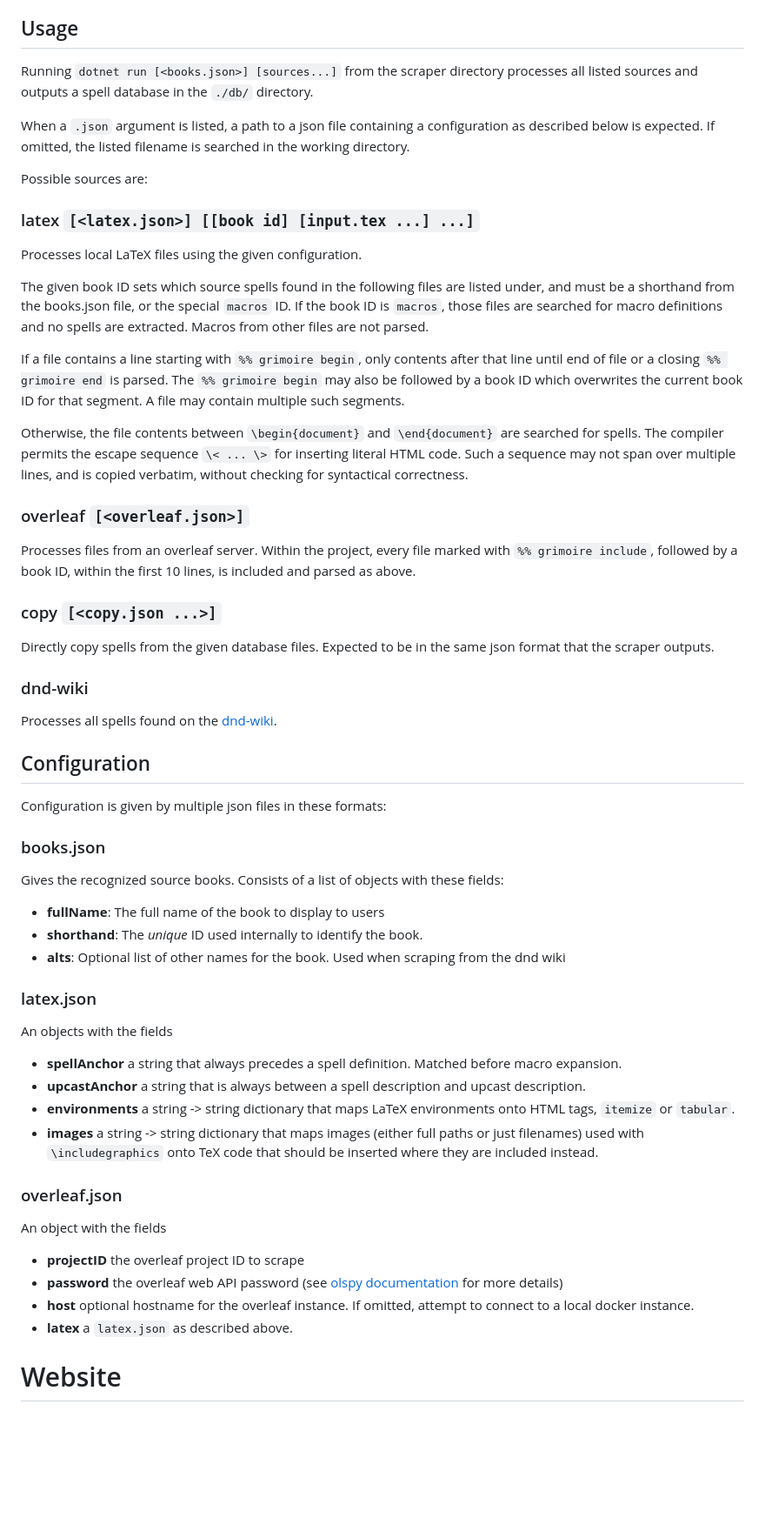
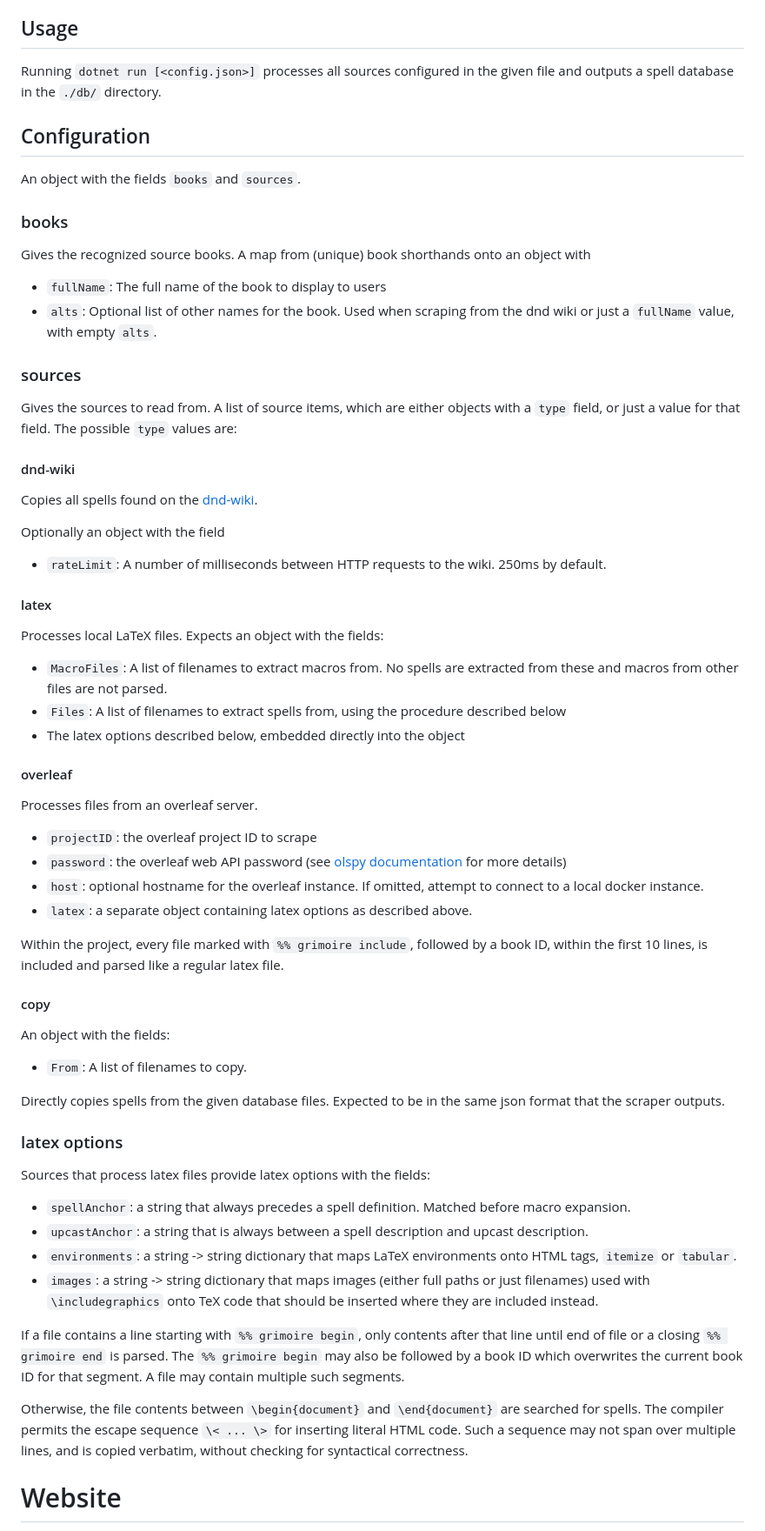
Before and after one commit to loglob/grimoire, a Markdown page: README.md, the part around the change. Shown at 87% size. Rendered like a GitHub page; blank space fills up the shorter version.

Commit message:
Document new config format

```diff
--- a/README.md
+++ b/README.md
@@ -11,18 +11,61 @@ The supported sources are:
 - An overleaf instance
 
 ## Usage
-Running `dotnet run [<books.json>] [sources...]` from the scraper directory processes all listed sources and outputs a spell database in the `./db/` directory.
+Running `dotnet run [<config.json>]` processes all sources configured in the given file and outputs a spell database in the `./db/` directory.
 
-When a `.json` argument is listed, a path to a json file containing a configuration as described below is expected.
-If omitted, the listed filename is searched in the working directory.
+## Configuration
+An object with the fields `books` and `sources`.
 
-Possible sources are:
-### latex `[<latex.json>] [[book id] [input.tex ...] ...]`
-Processes local LaTeX files using the given configuration.
+### books
+Gives the recognized source books. A map from (unique) book shorthands onto an object with
+- `fullName`: The full name of the book to display to users
+- `alts`: Optional list of other names for the book. Used when scraping from the dnd wiki
+or just a `fullName` value, with empty `alts`.
 
-The given book ID sets which source spells found in the following files are listed under, and must be a shorthand from the books.json file, or the special `macros` ID.
-If the book ID is `macros`, those files are searched for macro definitions and no spells are extracted.
-Macros from other files are not parsed.
+### sources
+Gives the sources to read from.
+A list of source items, which are either objects with a `type` field, or just a value for that field.
+The possible `type` values are:
+
+#### dnd-wiki
+Copies all spells found on the [dnd-wiki](http://http://dnd5e.wikidot.com/).
+
+Optionally an object with the field
+- `rateLimit`: A number of milliseconds between HTTP requests to the wiki. 250ms by default.
+
+#### latex
+Processes local LaTeX files.
+Expects an object with the fields:
+- `MacroFiles`: A list of filenames to extract macros from.
+	No spells are extracted from these and macros from other files are not parsed.
+- `Files`: A list of filenames to extract spells from, using the procedure described below
+- The latex options described below, embedded directly into the object
+
+#### overleaf
+Processes files from an overleaf server.
+
+- `projectID`: the overleaf project ID to scrape
+- `password`: the overleaf web API password (see [olspy documentation](https://github.com/loglob/olspy) for more details)
+- `host`: optional hostname for the overleaf instance.
+	If omitted, attempt to connect to a local docker instance.
+- `latex`: a separate object containing latex options as described above.
+
+Within the project, every file marked with `%% grimoire include`, followed by a book ID, within the first 10 lines, is included and parsed like a regular latex file.
+
+#### copy
+An object with the fields:
+- `From`: A list of filenames to copy.
+
+Directly copies spells from the given database files.
+Expected to be in the same json format that the scraper outputs.
+
+
+### latex options
+Sources that process latex files provide latex options with the fields:
+- `spellAnchor`: a string that always precedes a spell definition. Matched before macro expansion.
+- `upcastAnchor`: a string that is always between a spell description and upcast description.
+- `environments`: a string -> string dictionary that maps LaTeX environments onto HTML tags, `itemize` or `tabular`.
+- `images`: a string -> string dictionary that maps images (either full paths or just filenames) used with `\includegraphics` onto TeX code that should be inserted where they are included instead.
 
 If a file contains a line starting with `%% grimoire begin`, only contents after that line until end of file or a closing `%% grimoire end` is parsed.
 The `%% grimoire begin` may also be followed by a book ID which overwrites the current book ID for that segment.
@@ -32,40 +75,6 @@ Otherwise, the file contents between `\begin{document}` and `\end{document}` are
 The compiler permits the escape sequence `\< ... \>` for inserting literal HTML code.
 Such a sequence may not span over multiple lines, and is copied verbatim, without checking for syntactical correctness.
 
-### overleaf `[<overleaf.json>]`
-Processes files from an overleaf server.
-Within the project, every file marked with `%% grimoire include`, followed by a book ID, within the first 10 lines, is included and parsed as above.
-
-### copy `[<copy.json ...>]`
-Directly copy spells from the given database files.
-Expected to be in the same json format that the scraper outputs.
-
-### dnd-wiki
-Processes all spells found on the [dnd-wiki](http://http://dnd5e.wikidot.com/).
-
-## Configuration
-Configuration is given by multiple json files in these formats:
-
-### books.json
-Gives the recognized source books. Consists of a list of objects with these fields:
-- **fullName**: The full name of the book to display to users
-- **shorthand**: The *unique* ID used internally to identify the book.
-- **alts**: Optional list of other names for the book. Used when scraping from the dnd wiki
-
-### latex.json
-An objects with the fields
-- **spellAnchor** a string that always precedes a spell definition. Matched before macro expansion.
-- **upcastAnchor** a string that is always between a spell description and upcast description.
-- **environments** a string -> string dictionary that maps LaTeX environments onto HTML tags, `itemize` or `tabular`.
-- **images** a string -> string dictionary that maps images (either full paths or just filenames) used with `\includegraphics` onto TeX code that should be inserted where they are included instead.
-
-### overleaf.json
-An object with the fields
-- **projectID** the overleaf project ID to scrape
-- **password** the overleaf web API password (see [olspy documentation](https://github.com/loglob/olspy) for more details)
-- **host** optional hostname for the overleaf instance.
-	If omitted, attempt to connect to a local docker instance.
-- **latex** a `latex.json` as described above.
 
 # Website
 To compile the frontend, run `tsc` in the `website` directory.
```
